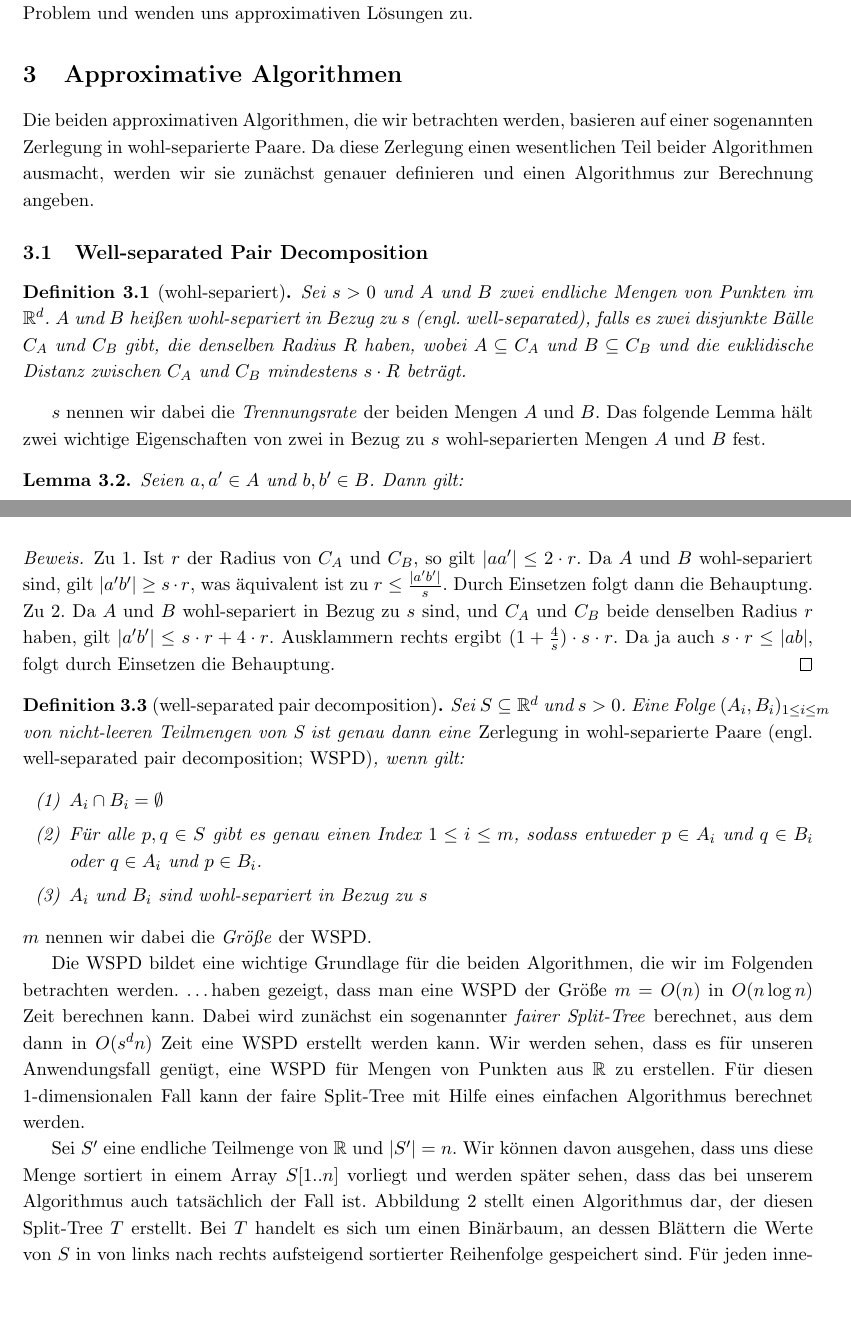
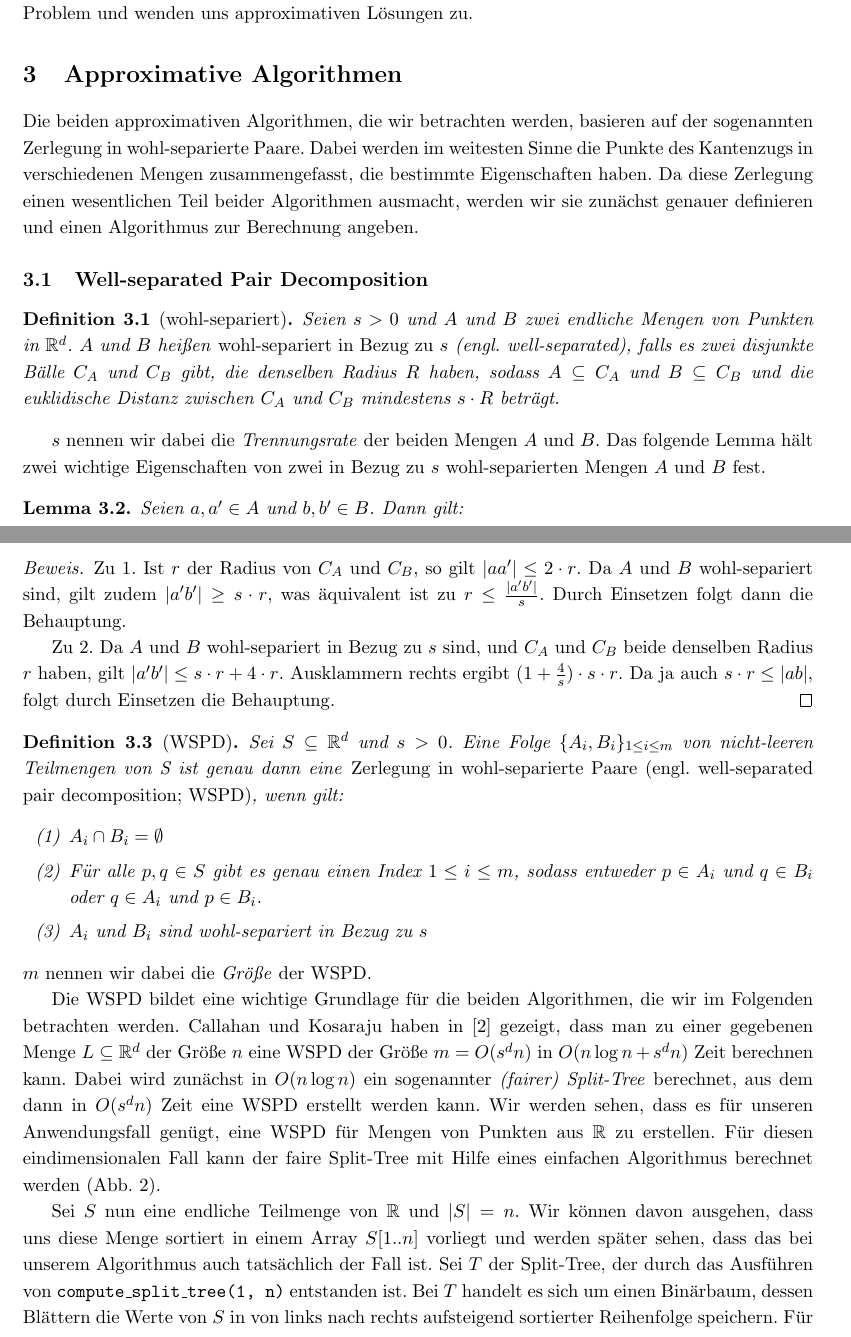
Before and after one commit to NKlug/paper-dpapp, a LaTeX paper (src/main.tex, which reads src/wspd.tex): two parts of pages 4 and 5 of 16, joined at a grey line, cut so that both start at the same text, the shorter picture padded with empty space. Compiled offline with pdfLaTeX.

Commit message:
Rewrite parts of WSPD

```diff
--- a/src/main.tex
+++ b/src/main.tex
@@ -67,7 +67,7 @@
     \section{Approximative Algorithmen}
     \label{sec:approximative}
 
-    Die beiden approximativen Algorithmen, die wir betrachten werden, basieren auf einer sogenannten Zerlegung in wohl-separierte Paare. Da diese Zerlegung einen wesentlichen Teil beider Algorithmen ausmacht, werden wir sie zunächst genauer definieren und einen Algorithmus zur Berechnung angeben.
+    Die beiden approximativen Algorithmen, die wir betrachten werden, basieren auf der sogenannten Zerlegung in wohl-separierte Paare. Dabei werden im weitesten Sinne die Punkte des Kantenzugs in verschiedenen Mengen zusammengefasst, die bestimmte Eigenschaften haben. Da diese Zerlegung einen wesentlichen Teil beider Algorithmen ausmacht, werden wir sie zunächst genauer definieren und einen Algorithmus zur Berechnung angeben.
 
     \subsection{Well-separated Pair Decomposition}
     \label{subsec:wspd}
--- a/src/wspd.tex
+++ b/src/wspd.tex
@@ -1,6 +1,7 @@
 \begin{definition}[wohl-separiert]
    	\label{def:wellsep}
-    	Sei $s > 0$ und $A$ und $B$ zwei endliche Mengen von Punkten im $\R^d$. $A$ und $B$ heißen wohl-separiert in Bezug zu $s$ (engl. well-separated), falls es zwei disjunkte Bälle $C_A$ und $C_B$ gibt, die denselben Radius $R$ haben, wobei $A \subseteq C_A$ und $B \subseteq C_B$ und die euklidische Distanz zwischen $C_A$ und $C_B$ mindestens $s\cdot R$ beträgt.
+   	Seien $s > 0$ und $A$ und $B$ zwei endliche Mengen von Punkten in $\R^d$.
+   	$A$ und $B$ heißen \emph{wohl-separiert in Bezug zu $s$} (engl. well-separated), falls es zwei disjunkte Bälle $C_A$ und $C_B$ gibt, die denselben Radius $R$ haben, sodass $A \subseteq C_A$ und $B \subseteq C_B$ und die euklidische Distanz zwischen $C_A$ und $C_B$ mindestens $s\cdot R$ beträgt.
 \end{definition}
 
 $s$ nennen wir dabei die \emph{Trennungsrate} der beiden Mengen $A$ und $B$.
@@ -14,13 +15,15 @@
 	\end{enumerate}
 \end{lemma}
 \begin{proof}
-    	Zu 1. Ist $r$ der Radius von $C_A$ und $C_B$, so gilt $|aa'| \leq 2 \cdot r$. Da $A$ und $B$ wohl-separiert sind, gilt $|a'b'| \geq s \cdot r$, was äquivalent ist zu $r \leq \frac{|a'b'|}{s}$. Durch Einsetzen folgt dann die Behauptung.
+   	Zu 1. Ist $r$ der Radius von $C_A$ und $C_B$, so gilt $|aa'| \leq 2 \cdot r$. Da $A$ und $B$ wohl-separiert sind, gilt zudem $|a'b'| \geq s \cdot r$, was äquivalent ist zu $r \leq \frac{|a'b'|}{s}$. Durch Einsetzen folgt dann die Behauptung.
+
    	Zu 2. Da $A$ und $B$ wohl-separiert in Bezug zu $s$ sind, und $C_A$ und $C_B$ beide denselben Radius $r$ haben, gilt $|a'b'| \leq s \cdot r + 4 \cdot r$. Ausklammern rechts ergibt $(1 + \frac{4}{s}) \cdot s \cdot r$. Da ja auch $s \cdot r \leq |ab|$, folgt durch Einsetzen die Behauptung.
 \end{proof}
 
-    \begin{definition}[well-separated pair decomposition]
+\begin{definition}[WSPD]
    	\label{def:wspd}
-    	Sei $S \subseteq \R^d$ und $s > 0$. Eine Folge $(A_i, B_i)_{1 \leq i \leq m}$ von nicht-leeren Teilmengen von S ist genau dann eine \emph{Zerlegung in wohl-separierte Paare (engl. well-separated pair decomposition; WSPD)}, wenn gilt:
+   	Sei $S \subseteq \R^d$ und $s > 0$.
+   	Eine Folge $\{A_i, B_i\}_{1 \leq i \leq m}$ von nicht-leeren Teilmengen von S ist genau dann eine \emph{Zerlegung in wohl-separierte Paare (engl. well-separated pair decomposition; WSPD)}, wenn gilt:
    	\begin{enumerate}[label={(\arabic*)}, itemsep=0mm]
    		\item $A_i \cap B_i = \emptyset$
    		\item Für alle $p, q \in S$ gibt es genau einen Index $1 \leq i \leq m$, sodass entweder $p \in A_i$ und $q \in B_i$ oder $q \in A_i$ und $p \in B_i$.
@@ -31,12 +34,15 @@
 \noindent $m$ nennen wir dabei die \emph{Größe} der WSPD.
 
 Die WSPD bildet eine wichtige Grundlage für die beiden Algorithmen, die wir im Folgenden betrachten werden.
-	\textellipsis haben gezeigt, dass man eine WSPD der Größe $m = O(n)$ in $O(n\log n)$ Zeit berechnen kann.
-	Dabei wird zunächst ein sogenannter \emph{fairer Split-Tree} berechnet, aus dem dann in $O(s^dn)$ Zeit eine WSPD erstellt werden kann.
+Callahan und Kosaraju haben in \cite{callahan} gezeigt, dass man zu einer gegebenen Menge $L \subseteq \R^d$ der Größe $n$ eine WSPD  der Größe $m = O(s^dn)$ in $O(n\log n + s^dn)$ Zeit berechnen kann.
+Dabei wird zunächst in $O(n \log n)$ ein sogenannter \emph{(fairer) Split-Tree} berechnet, aus dem dann in $O(s^dn)$ Zeit eine WSPD erstellt werden kann.
 Wir werden sehen, dass es für unseren Anwendungsfall genügt, eine WSPD für Mengen von Punkten aus $\R$ zu erstellen.
-	Für diesen 1-dimensionalen Fall kann der faire Split-Tree mit Hilfe eines einfachen Algorithmus berechnet werden.
+Für diesen eindimensionalen Fall kann der faire Split-Tree mit Hilfe eines einfachen Algorithmus berechnet werden (Abb. \ref{fig:splittree}).
 
 \input{split_tree_algorithm}
 
-	Sei $S'$ eine endliche Teilmenge von $\R$ und $|S'| = n$. Wir können davon ausgehen, dass uns diese Menge sortiert in einem Array $S[1..n]$ vorliegt und werden später sehen, dass das bei unserem Algorithmus auch tatsächlich der Fall ist. Abbildung \ref{fig:splittree} stellt einen Algorithmus dar, der diesen Split-Tree $T$ erstellt. Bei $T$ handelt es sich um einen Binärbaum, an dessen Blättern die Werte von $S$ in von links nach rechts aufsteigend sortierter Reihenfolge gespeichert sind. Für jeden inneren Knoten wird zusätzlich das Intervall in dem die Blätter des von ihm induzierten Teilbaumes liegen gespeichert.
-	Da $T$ $n$ Blätter hat, erstellen wir $O(n)$ Knoten. Dabei müssen wir aber für die Bestimmung von $k$ jedes mal eine Binärsuche durchführen, die $O(\log n)$ Zeit kostet. Somit ergibt sich für das Erstellen von $T$ eine Gesamtlaufzeit von $O(n\log n)$.
+Sei $S$ nun eine endliche Teilmenge von $\R$ und $|S| = n$.
+Wir können davon ausgehen, dass uns diese Menge sortiert in einem Array $S[1..n]$ vorliegt und werden später sehen, dass das bei unserem Algorithmus auch tatsächlich der Fall ist.
+Sei $T$ der Split-Tree, der durch das Ausführen von \texttt{compute\_split\_tree(1, n)} entstanden ist.
+Bei $T$ handelt es sich um einen Binärbaum, dessen Blättern die Werte von $S$ in von links nach rechts aufsteigend sortierter Reihenfolge speichern.
+Für jeden inneren Knoten, also für jeden Knoten, der kein Blatt ist, wird zusätzlich das Intervall, in dem die Blattwerte des von ihm induzierten Teilbaumes liegen, gespeichert.
```
Also changed, not shown: out/main.pdf, src/wspd.tex (12 more changed lines). Lines whose indentation alone changed are shown as unchanged.
